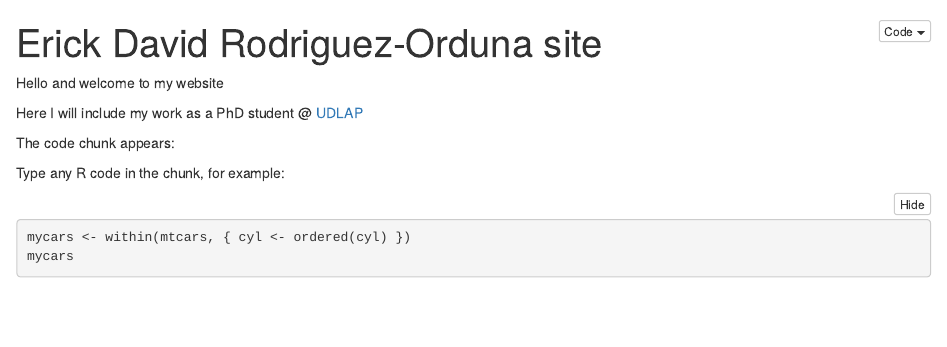
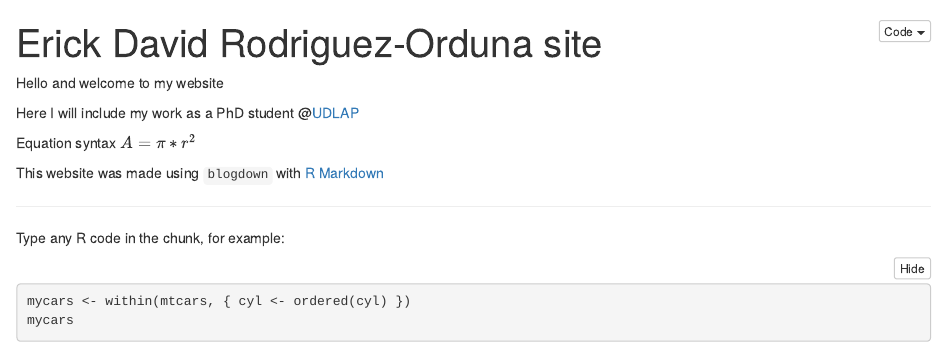
Before and after one commit to davidrodord56/davidrodord56.github.io, an R Markdown document (index.rmd): the page in a window 1100 px wide, from its top. The pictures show the output file index.nb.html that the author committed with the source, opened offline.

Commit message:
Changes to header

````diff
--- a/index.rmd
+++ b/index.rmd
@@ -12,9 +12,16 @@ html_notebook: default
 
 Hello and welcome to my website
 
-Here I will include my work as a PhD student @ [UDLAP](https://www.udlap.mx/web){target="_blank"}
+Here I will include my work as a PhD student @[UDLAP](https://www.udlap.mx/web){target="_blank"}
 
-The code chunk appears:
+
+Equation syntax  $A = \pi*r^{2}$
+
+This website was made using `blogdown` with [R Markdown](https://bookdown.org/yihui/blogdown){target="_blank"}
+
+
+---
+
 ```{r}
 ```
 
````
Also changed, not shown: index.nb.html.
